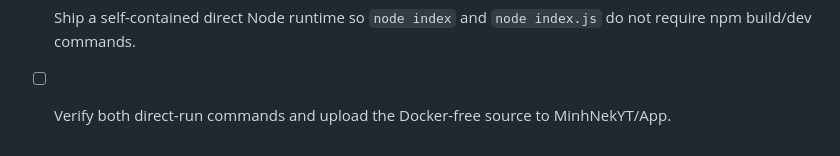
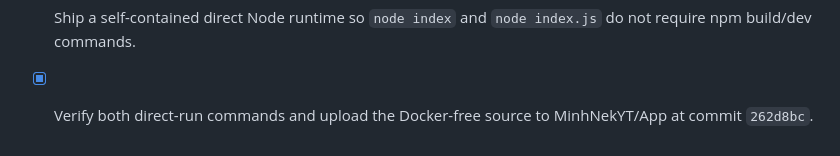
Before and after one commit to MinhNekYT/App, a Markdown page: todo.md, the part around the change. Rendered like a GitHub page.

Commit message:
Record direct runtime verification

```diff
--- a/todo.md
+++ b/todo.md
@@ -78,4 +78,4 @@
 - [x] Sync the Dockerfile and npm hosting documentation to MinhNekYT/App at commit `727e10a`; the sandbox has no Docker engine for an image-level build, but the exact npm ci/build/direct-node contract was verified locally.
 - [x] Remove Docker hosting artifacts and Docker-specific documentation.
 - [x] Ship a self-contained direct Node runtime so `node index` and `node index.js` do not require npm build/dev commands.
-- [ ] Verify both direct-run commands and upload the Docker-free source to MinhNekYT/App.
+- [x] Verify both direct-run commands and upload the Docker-free source to MinhNekYT/App at commit `262d8bc`.
```
